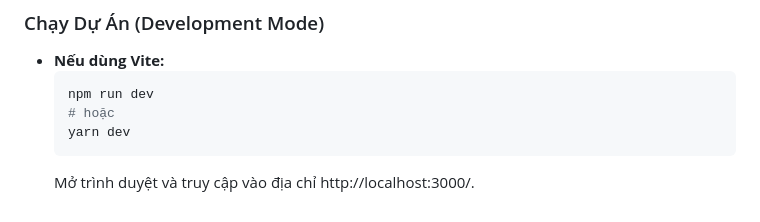
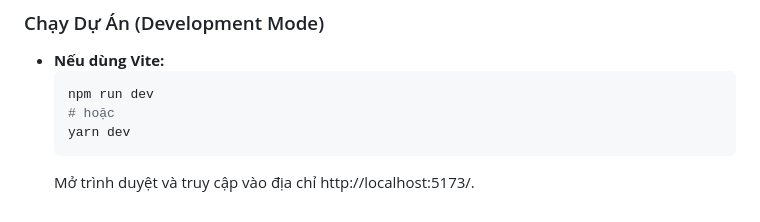
Before and after one commit to votrung654/CS105.P22, a Markdown page: README.md, the part around the change. Rendered like a GitHub page.

````diff
--- a/README.md
+++ b/README.md
@@ -181,4 +181,4 @@
     # hoặc
     yarn dev
     ```
-    Mở trình duyệt và truy cập vào địa chỉ http://localhost:3000/.
+    Mở trình duyệt và truy cập vào địa chỉ http://localhost:5173/.
````
